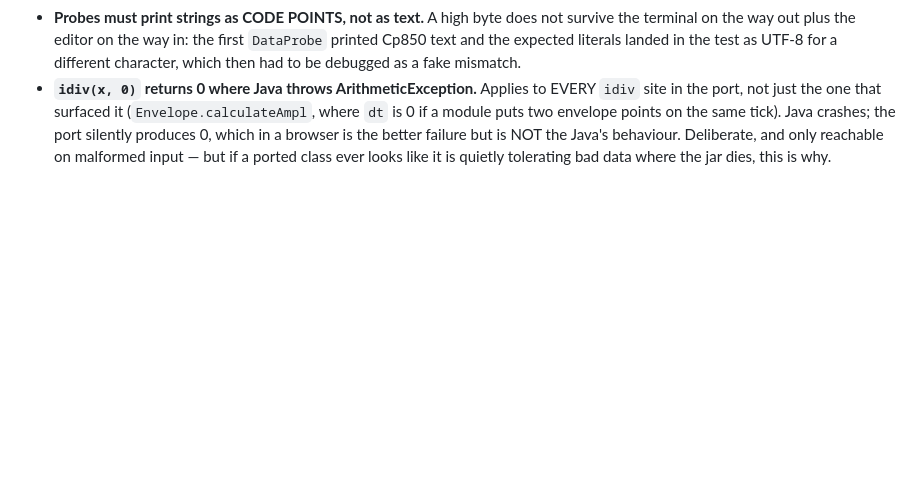
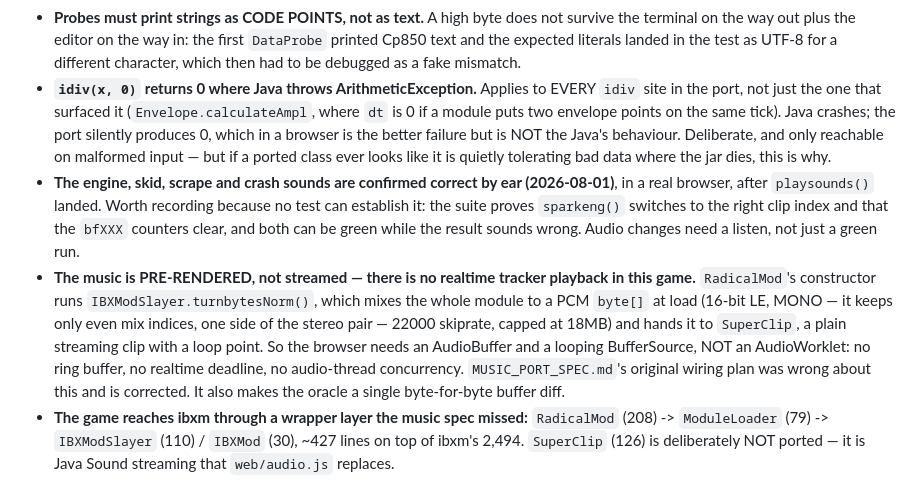
Before and after one commit to radicalarchive/nfm, a Markdown page: WORK.md, the part around the change. Rendered like a GitHub page; blank space fills up the shorter version.

```diff
--- a/WORK.md
+++ b/WORK.md
@@ -61,3 +61,6 @@ Append only; don't rewrite history. Keep it terse — details belong in
 - **Node's `TextDecoder` has no `Cp850` label, and falling back to Latin-1 is NOT porting the Java's fallback.** The Java only falls back when the charset is genuinely absent, which on a normal JVM never happens, so the fallback path is dead code there and taking it here is a divergence (visible on bytes >= 128: 0xD6 is Í in Cp850, Ö in Latin-1). `web/ibxm/Data.js` carries the 128-entry table printed by the JVM itself.
 - **Probes must print strings as CODE POINTS, not as text.** A high byte does not survive the terminal on the way out plus the editor on the way in: the first `DataProbe` printed Cp850 text and the expected literals landed in the test as UTF-8 for a different character, which then had to be debugged as a fake mismatch.
 - **`idiv(x, 0)` returns 0 where Java throws ArithmeticException.** Applies to EVERY `idiv` site in the port, not just the one that surfaced it (`Envelope.calculateAmpl`, where `dt` is 0 if a module puts two envelope points on the same tick). Java crashes; the port silently produces 0, which in a browser is the better failure but is NOT the Java's behaviour. Deliberate, and only reachable on malformed input — but if a ported class ever looks like it is quietly tolerating bad data where the jar dies, this is why.
+- **The engine, skid, scrape and crash sounds are confirmed correct by ear (2026-08-01)**, in a real browser, after `playsounds()` landed. Worth recording because no test can establish it: the suite proves `sparkeng()` switches to the right clip index and that the `bfXXX` counters clear, and both can be green while the result sounds wrong. Audio changes need a listen, not just a green run.
+- **The music is PRE-RENDERED, not streamed — there is no realtime tracker playback in this game.** `RadicalMod`'s constructor runs `IBXModSlayer.turnbytesNorm()`, which mixes the whole module to a PCM `byte[]` at load (16-bit LE, MONO — it keeps only even mix indices, one side of the stereo pair — 22000 skiprate, capped at 18MB) and hands it to `SuperClip`, a plain streaming clip with a loop point. So the browser needs an AudioBuffer and a looping BufferSource, NOT an AudioWorklet: no ring buffer, no realtime deadline, no audio-thread concurrency. `MUSIC_PORT_SPEC.md`'s original wiring plan was wrong about this and is corrected. It also makes the oracle a single byte-for-byte buffer diff.
+- **The game reaches ibxm through a wrapper layer the music spec missed:** `RadicalMod` (208) -> `ModuleLoader` (79) -> `IBXModSlayer` (110) / `IBXMod` (30), ~427 lines on top of ibxm's 2,494. `SuperClip` (126) is deliberately NOT ported — it is Java Sound streaming that `web/audio.js` replaces.
```
Also changed, not shown: TASKS.md (+5 -5 lines), decompilation/MUSIC_PORT_SPEC.md (+41 -5 lines).
